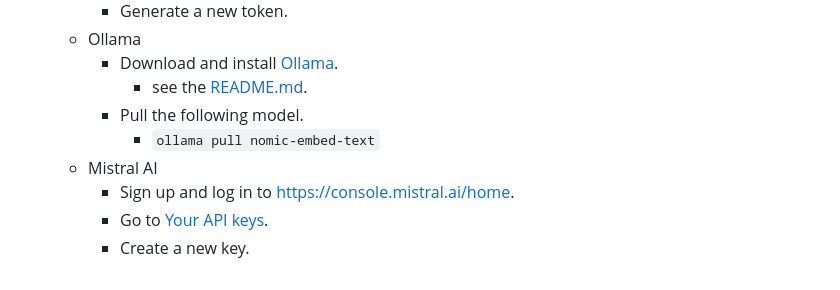
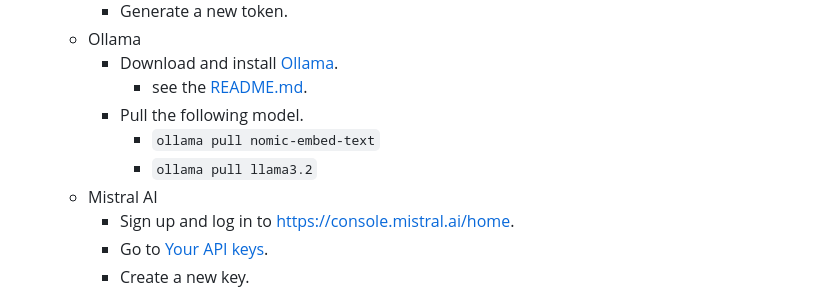
Before and after one commit to OpenLiberty/sample-langchain4j, a Markdown page: rag-db/README.md, the part around the change. Rendered like a GitHub page.

```diff
--- a/rag-db/README.md
+++ b/rag-db/README.md
@@ -15,6 +15,7 @@ This example demonstrates RAG with LangChain4J in a Jakarta EE / MicroProfile ap
             -   see the [README.md](https://github.com/ollama/ollama/blob/main/README.md#ollama).
         -   Pull the following model.
             -   `ollama pull nomic-embed-text`
+            -   `ollama pull llama3.2`
     -   Mistral AI
         -   Sign up and log in to https://console.mistral.ai/home.
         -   Go to [Your API keys](https://console.mistral.ai/api-keys).
```
